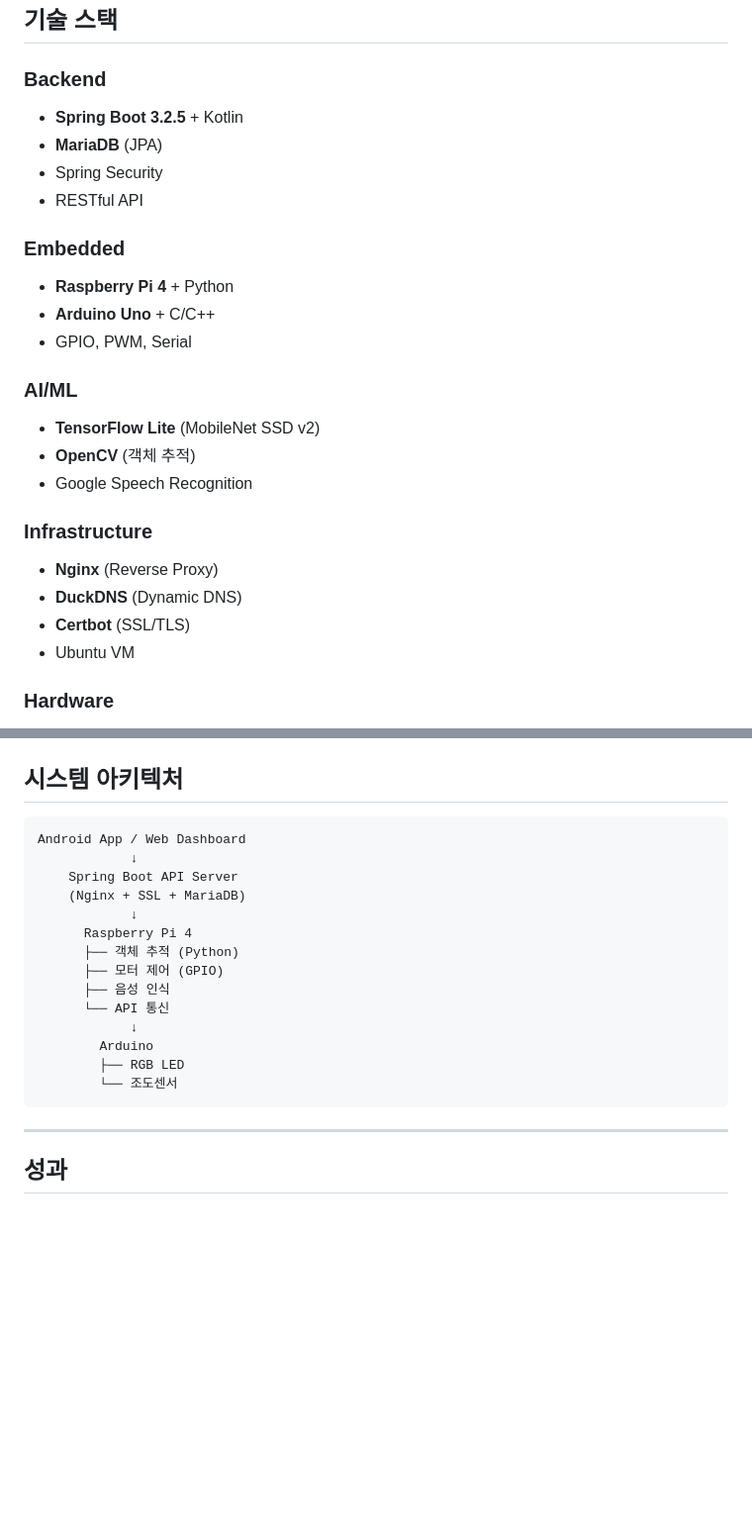
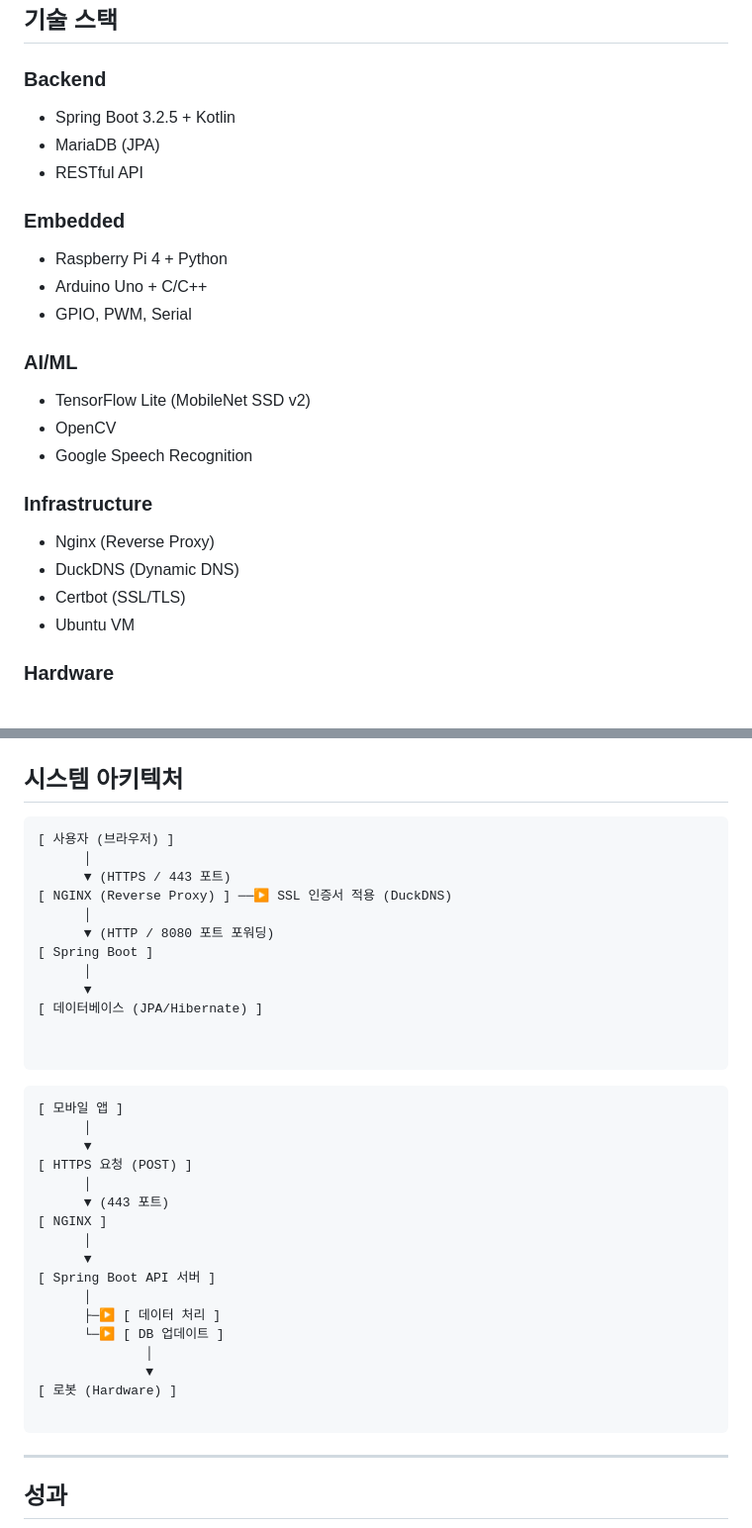
Before and after one commit to SiGgoBuk/track_light_robot, a Markdown page: README.md, 2 parts joined by grey strips. Shown at 99% size. Drawn GitHub-style; blank space fills up the shorter version.

````diff
--- a/README.md
+++ b/README.md
@@ -95,25 +95,24 @@
 ## 기술 스택
 
 ### Backend
-- **Spring Boot 3.2.5** + Kotlin
-- **MariaDB** (JPA)
-- Spring Security
+- Spring Boot 3.2.5 + Kotlin
+- MariaDB (JPA)
 - RESTful API
 
 ### Embedded
-- **Raspberry Pi 4** + Python
-- **Arduino Uno** + C/C++
+- Raspberry Pi 4 + Python
+- Arduino Uno + C/C++
 - GPIO, PWM, Serial
 
 ### AI/ML
-- **TensorFlow Lite** (MobileNet SSD v2)
-- **OpenCV** (객체 추적)
+- TensorFlow Lite (MobileNet SSD v2)
+- OpenCV
 - Google Speech Recognition
 
 ### Infrastructure
-- **Nginx** (Reverse Proxy)
-- **DuckDNS** (Dynamic DNS)
-- **Certbot** (SSL/TLS)
+- Nginx (Reverse Proxy)
+- DuckDNS (Dynamic DNS)
+- Certbot (SSL/TLS)
 - Ubuntu VM
 
 ### Hardware
@@ -129,21 +128,40 @@
 ## 시스템 아키텍처
 
 ```
-Android App / Web Dashboard
-            ↓
-    Spring Boot API Server
-    (Nginx + SSL + MariaDB)
-            ↓
-      Raspberry Pi 4
-      ├── 객체 추적 (Python)
-      ├── 모터 제어 (GPIO)
-      ├── 음성 인식
-      └── API 통신
-            ↓
-        Arduino
-        ├── RGB LED
-        └── 조도센서
+[ 사용자 (브라우저) ]
+      │
+      ▼ (HTTPS / 443 포트)
+[ NGINX (Reverse Proxy) ] ──▶ SSL 인증서 적용 (DuckDNS)
+      │
+      ▼ (HTTP / 8080 포트 포워딩)
+[ Spring Boot ]
+      │
+      ▼
+[ 데이터베이스 (JPA/Hibernate) ]
+
+
 ```
+
+```
+[ 모바일 앱 ]
+      │
+      ▼
+[ HTTPS 요청 (POST) ]
+      │
+      ▼ (443 포트)
+[ NGINX ]
+      │
+      ▼
+[ Spring Boot API 서버 ]
+      │
+      ├─▶ [ 데이터 처리 ]
+      └─▶ [ DB 업데이트 ]
+              │
+              ▼
+[ 로봇 (Hardware) ]
+
+```
+
 
 ---
 
````
